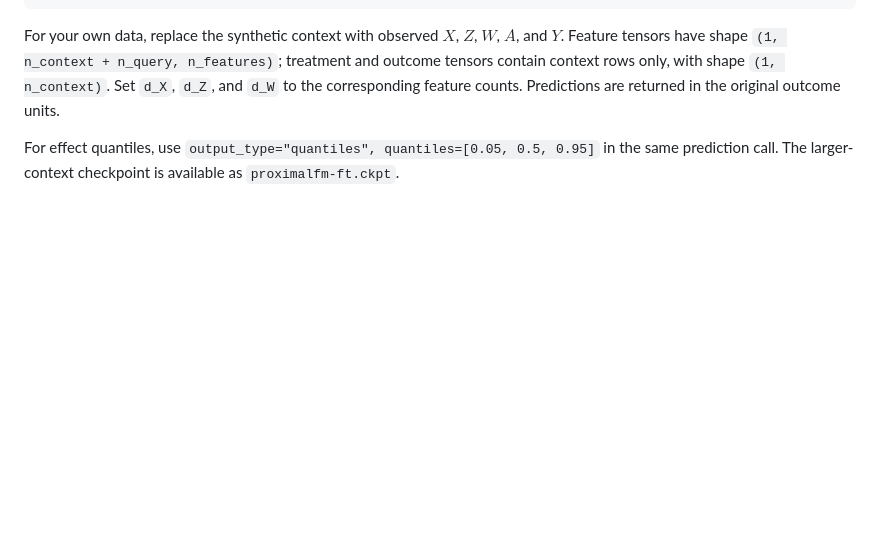
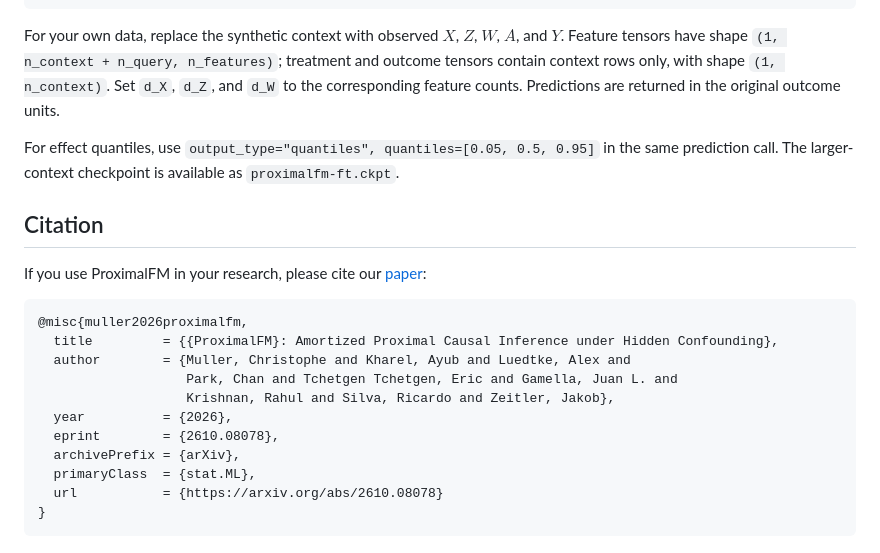
Before and after one commit to ChristopheMuller/ProximalFM, a Markdown page: README.md, the part around the change. Rendered like a GitHub page; folded sections open; blank space fills up the shorter version.

Commit message:
feat: add citation section to README with BibTeX reference for ProximalFM paper

````diff
--- a/README.md
+++ b/README.md
@@ -174,3 +174,21 @@ For your own data, replace the synthetic context with observed $X$, $Z$, $W$, $A
 For effect quantiles, use `output_type="quantiles", quantiles=[0.05, 0.5, 0.95]` in the same prediction call. The larger-context checkpoint is available as `proximalfm-ft.ckpt`.
 
 </details>
+
+## Citation
+
+If you use ProximalFM in your research, please cite our [paper](https://arxiv.org/abs/2610.08078):
+
+```bibtex
+@misc{muller2026proximalfm,
+  title         = {{ProximalFM}: Amortized Proximal Causal Inference under Hidden Confounding},
+  author        = {Muller, Christophe and Kharel, Ayub and Luedtke, Alex and
+                   Park, Chan and Tchetgen Tchetgen, Eric and Gamella, Juan L. and
+                   Krishnan, Rahul and Silva, Ricardo and Zeitler, Jakob},
+  year          = {2026},
+  eprint        = {2610.08078},
+  archivePrefix = {arXiv},
+  primaryClass  = {stat.ML},
+  url           = {https://arxiv.org/abs/2610.08078}
+}
+```
````
